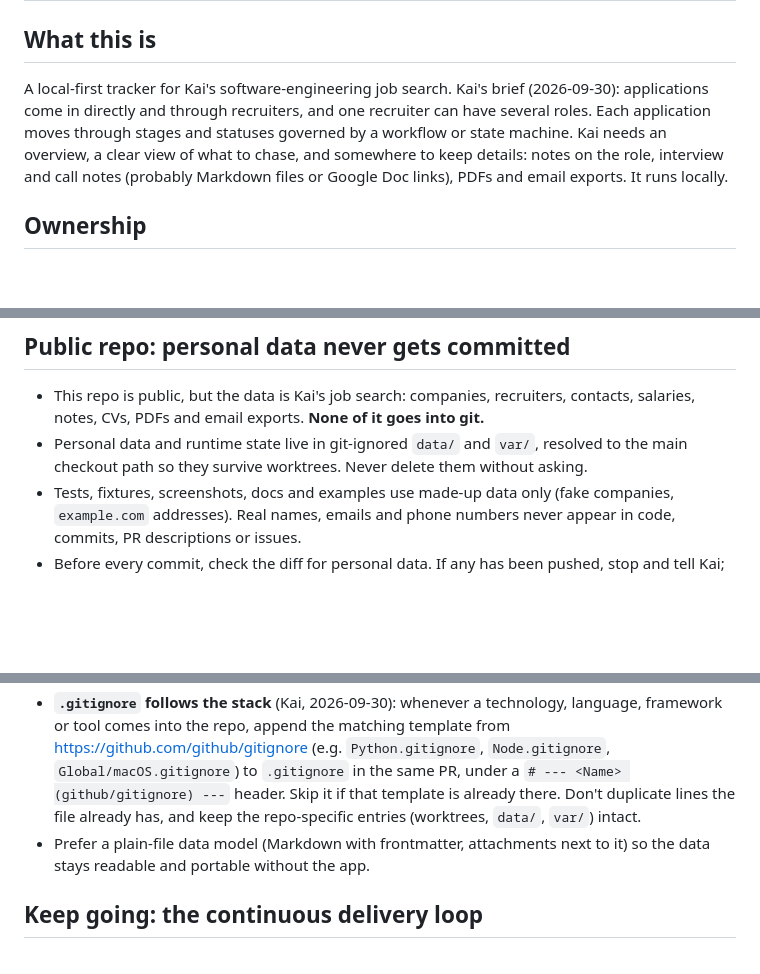
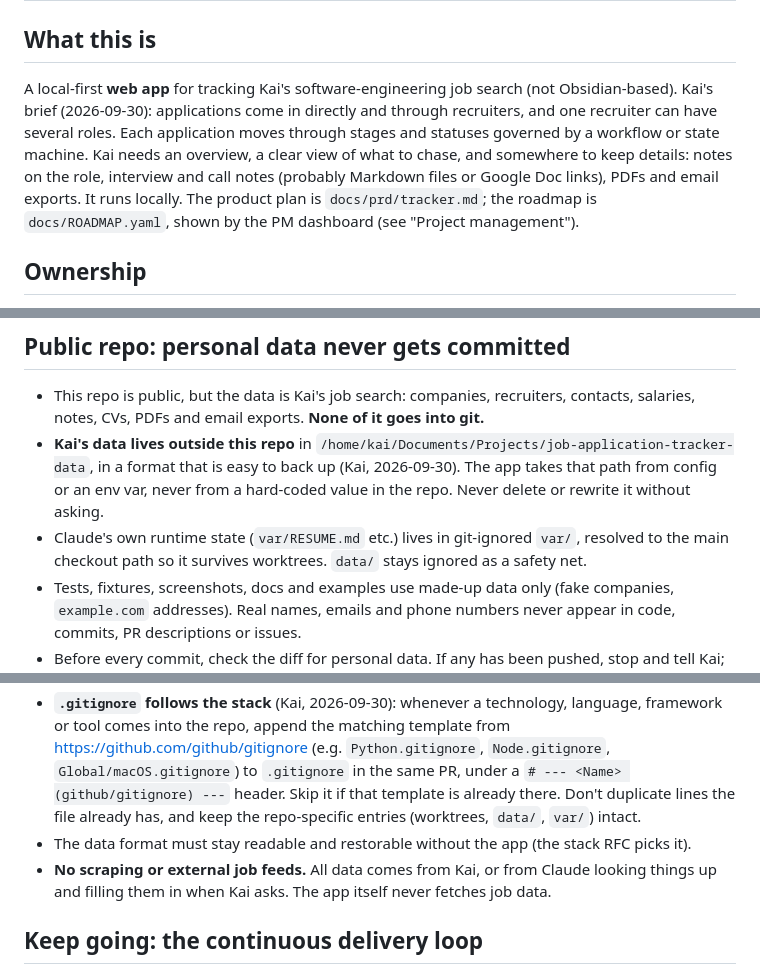
Before and after one commit to waddington/job-application-tracker, a Markdown page: CLAUDE.md, 3 parts joined by grey strips. Rendered like a GitHub page; blank space fills up the shorter version.

Commit message:
docs: record web-app direction and external data directory
Kai's data lives in ~/Documents/Projects/job-application-tracker-data, never in this public repo; no scraping.

Co-Authored-By: Claude Opus 5.5 (1M context) <noreply@anthropic.com>

```diff
--- a/CLAUDE.md
+++ b/CLAUDE.md
@@ -1,12 +1,14 @@
 # job-application-tracker: instructions for Claude
 
 ## What this is
-A local-first tracker for Kai's software-engineering job search. Kai's brief (2026-09-30):
+A local-first **web app** for tracking Kai's software-engineering job search (not Obsidian-based).
+Kai's brief (2026-09-30):
 applications come in directly and through recruiters, and one recruiter can have several
 roles. Each application moves through stages and statuses governed by a workflow or state
 machine. Kai needs an overview, a clear view of what to chase, and somewhere to keep details:
 notes on the role, interview and call notes (probably Markdown files or Google Doc links),
-PDFs and email exports. It runs locally.
+PDFs and email exports. It runs locally. The product plan is `docs/prd/tracker.md`; the
+roadmap is `docs/ROADMAP.yaml`, shown by the PM dashboard (see "Project management").
 
 ## Ownership
 - Kai is hands-off on this repo. **Claude manages all PRs, merges and local state**, and Kai
@@ -20,8 +22,12 @@ PDFs and email exports. It runs locally.
 ## Public repo: personal data never gets committed
 - This repo is public, but the data is Kai's job search: companies, recruiters, contacts,
   salaries, notes, CVs, PDFs and email exports. **None of it goes into git.**
-- Personal data and runtime state live in git-ignored `data/` and `var/`, resolved to the main
-  checkout path so they survive worktrees. Never delete them without asking.
+- **Kai's data lives outside this repo** in
+  `/home/kai/Documents/Projects/job-application-tracker-data`, in a format that is easy to back
+  up (Kai, 2026-09-30). The app takes that path from config or an env var, never from a
+  hard-coded value in the repo. Never delete or rewrite it without asking.
+- Claude's own runtime state (`var/RESUME.md` etc.) lives in git-ignored `var/`, resolved to the
+  main checkout path so it survives worktrees. `data/` stays ignored as a safety net.
 - Tests, fixtures, screenshots, docs and examples use made-up data only (fake companies,
   `example.com` addresses). Real names, emails and phone numbers never appear in code,
   commits, PR descriptions or issues.
@@ -56,8 +62,9 @@ PDFs and email exports. It runs locally.
   `# --- <Name> (github/gitignore) ---` header. Skip it if that template is already there. Don't
   duplicate lines the file already has, and keep the repo-specific entries (worktrees,
   `data/`, `var/`) intact.
-- Prefer a plain-file data model (Markdown with frontmatter, attachments next to it) so the data
-  stays readable and portable without the app.
+- The data format must stay readable and restorable without the app (the stack RFC picks it).
+- **No scraping or external job feeds.** All data comes from Kai, or from Claude looking things
+  up and filling them in when Kai asks. The app itself never fetches job data.
 
 ## Keep going: the continuous delivery loop
 **Never stop because a piece of work is finished.** After every merge, pick the next item and
```
Also changed, not shown: other parts of CLAUDE.md (+1 -1 lines).
